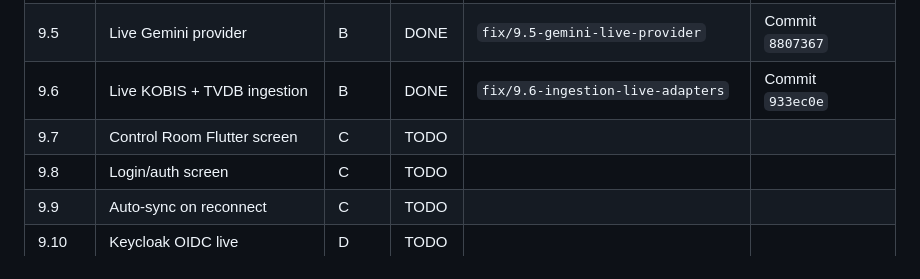
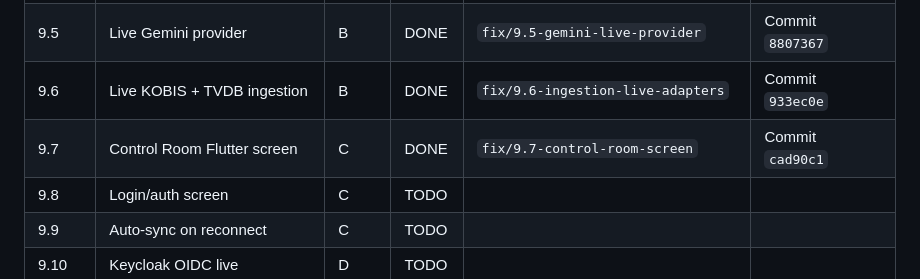
Before and after one commit to MannDangrechiya/CineVault, a Markdown page: ANTIGRAVITY_FIX_PLAN.md, the part around the change. Rendered like a GitHub page.

Commit message:
docs: update Phase 9.7 status to DONE in ANTIGRAVITY_FIX_PLAN.md

```diff
--- a/ANTIGRAVITY_FIX_PLAN.md
+++ b/ANTIGRAVITY_FIX_PLAN.md
@@ -477,7 +477,7 @@ Antigravity (or whichever agent executes a phase) should manage GitHub itself, n
 | 9.4 | Live OpenAI provider | B | DONE | `fix/9.4-openai-live-provider` | Commit `587211b` |
 | 9.5 | Live Gemini provider | B | DONE | `fix/9.5-gemini-live-provider` | Commit `8807367` |
 | 9.6 | Live KOBIS + TVDB ingestion | B | DONE | `fix/9.6-ingestion-live-adapters` | Commit `933ec0e` |
-| 9.7 | Control Room Flutter screen | C | TODO | | |
+| 9.7 | Control Room Flutter screen | C | DONE | `fix/9.7-control-room-screen` | Commit `cad90c1` |
 | 9.8 | Login/auth screen | C | TODO | | |
 | 9.9 | Auto-sync on reconnect | C | TODO | | |
 | 9.10 | Keycloak OIDC live | D | TODO | | |
```
